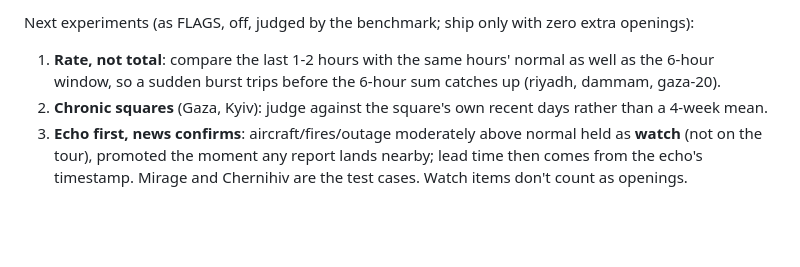
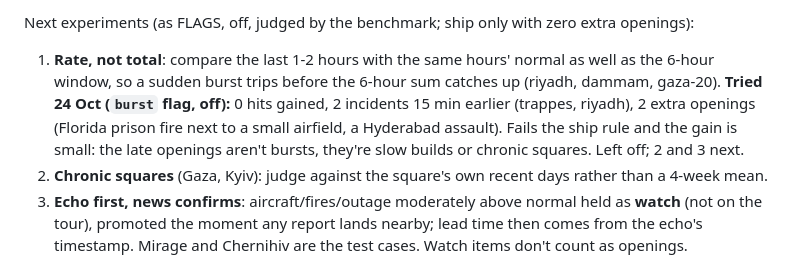
Before and after one commit to Shn378/Ricochet, a Markdown page: docs/backlog.md, the part around the change. Drawn GitHub-style; blank space fills up the shorter version.

Commit message:
Backlog: burst rule benchmarked (0 hits, 15 min earlier on 2, +2 openings), left off
Co-Authored-By: Claude Opus 5.5 <noreply@anthropic.com>
Claude-Session: https://claude.ai/code/session_01PkJ6XCFUsTkfN4uumu9eke

```diff
--- a/docs/backlog.md
+++ b/docs/backlog.md
@@ -108,6 +108,9 @@ square hours before the first public report:
 Next experiments (as FLAGS, off, judged by the benchmark; ship only with zero extra openings):
 1. **Rate, not total**: compare the last 1-2 hours with the same hours' normal as well as the 6-hour window,
    so a sudden burst trips before the 6-hour sum catches up (riyadh, dammam, gaza-20).
+   **Tried 24 Oct (`burst` flag, off):** 0 hits gained, 2 incidents 15 min earlier (trappes, riyadh), 2 extra
+   openings (Florida prison fire next to a small airfield, a Hyderabad assault). Fails the ship rule and the gain
+   is small: the late openings aren't bursts, they're slow builds or chronic squares. Left off; 2 and 3 next.
 2. **Chronic squares** (Gaza, Kyiv): judge against the square's own recent days rather than a 4-week mean.
 3. **Echo first, news confirms**: aircraft/fires/outage moderately above normal held as **watch** (not on the
    tour), promoted the moment any report lands nearby; lead time then comes from the echo's timestamp.
```
